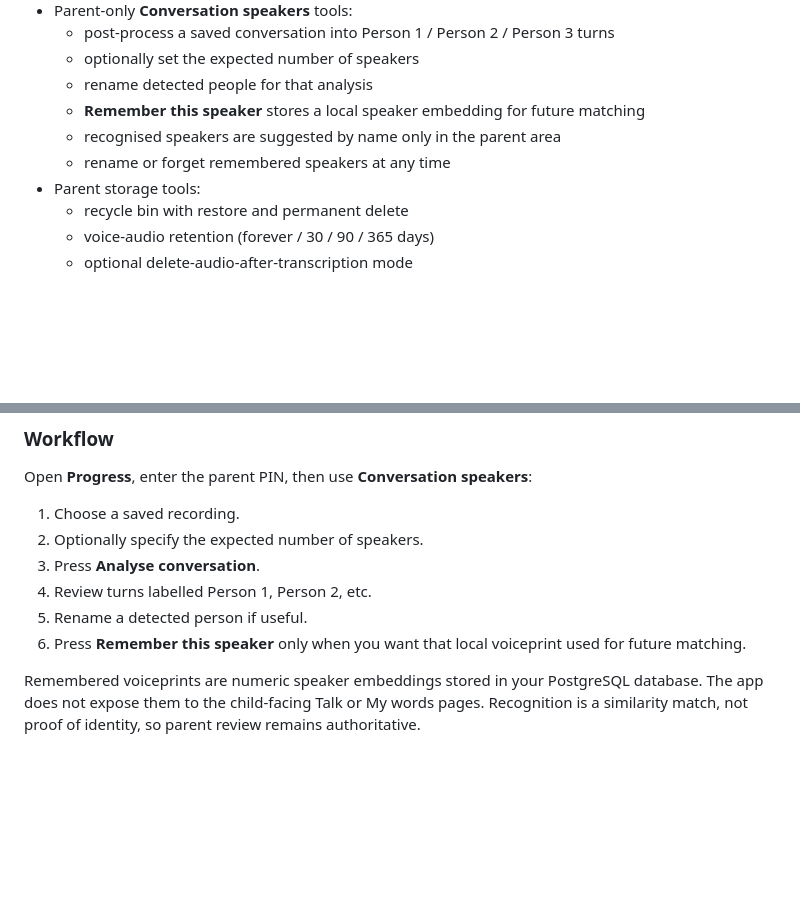
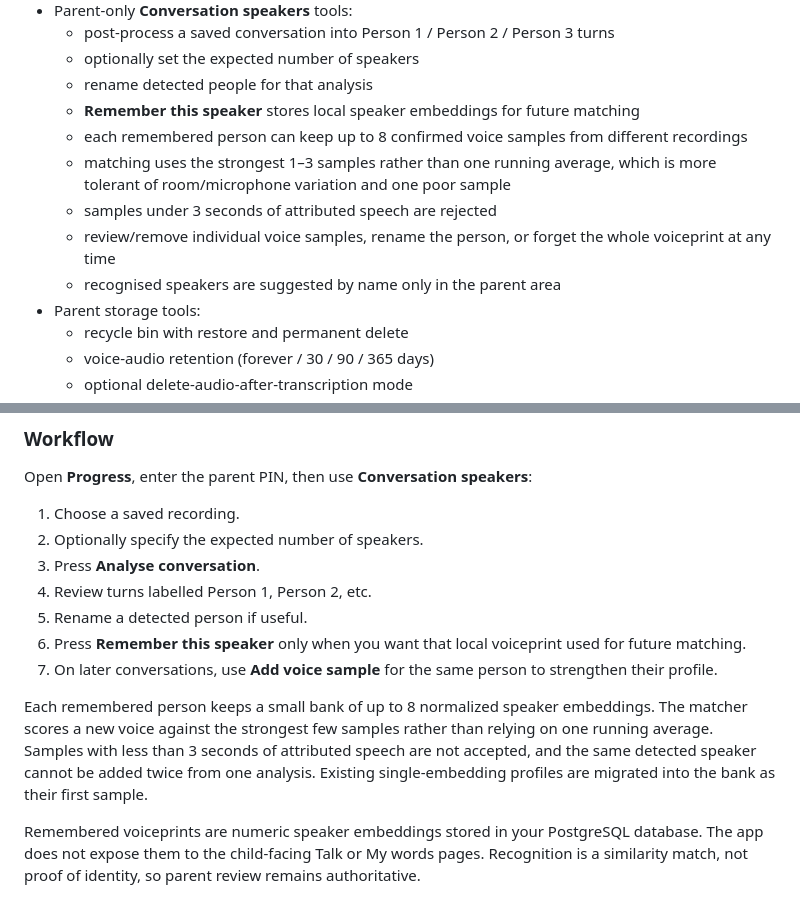
Before and after one commit to danfulton72/local-transcriber, a Markdown page: README.md, 2 parts joined by grey strips. GitHub-like rendering; blank space fills up the shorter version.

Commit message:
Document multi-sample speaker recognition

```diff
--- a/README.md
+++ b/README.md
@@ -34,9 +34,12 @@ A local-first, kid-friendly speech-to-text app for turning spoken ideas into edi
   - post-process a saved conversation into Person 1 / Person 2 / Person 3 turns
   - optionally set the expected number of speakers
   - rename detected people for that analysis
-  - **Remember this speaker** stores a local speaker embedding for future matching
+  - **Remember this speaker** stores local speaker embeddings for future matching
+  - each remembered person can keep up to 8 confirmed voice samples from different recordings
+  - matching uses the strongest 1–3 samples rather than one running average, which is more tolerant of room/microphone variation and one poor sample
+  - samples under 3 seconds of attributed speech are rejected
+  - review/remove individual voice samples, rename the person, or forget the whole voiceprint at any time
   - recognised speakers are suggested by name only in the parent area
-  - rename or forget remembered speakers at any time
 - Parent storage tools:
   - recycle bin with restore and permanent delete
   - voice-audio retention (forever / 30 / 90 / 365 days)
@@ -93,6 +96,9 @@ Open **Progress**, enter the parent PIN, then use **Conversation speakers**:
 4. Review turns labelled Person 1, Person 2, etc.
 5. Rename a detected person if useful.
 6. Press **Remember this speaker** only when you want that local voiceprint used for future matching.
+7. On later conversations, use **Add voice sample** for the same person to strengthen their profile.
+
+Each remembered person keeps a small bank of up to 8 normalized speaker embeddings. The matcher scores a new voice against the strongest few samples rather than relying on one running average. Samples with less than 3 seconds of attributed speech are not accepted, and the same detected speaker cannot be added twice from one analysis. Existing single-embedding profiles are migrated into the bank as their first sample.
 
 Remembered voiceprints are numeric speaker embeddings stored in your PostgreSQL database. The app does not expose them to the child-facing Talk or My words pages. Recognition is a similarity match, not proof of identity, so parent review remains authoritative.
 
```
